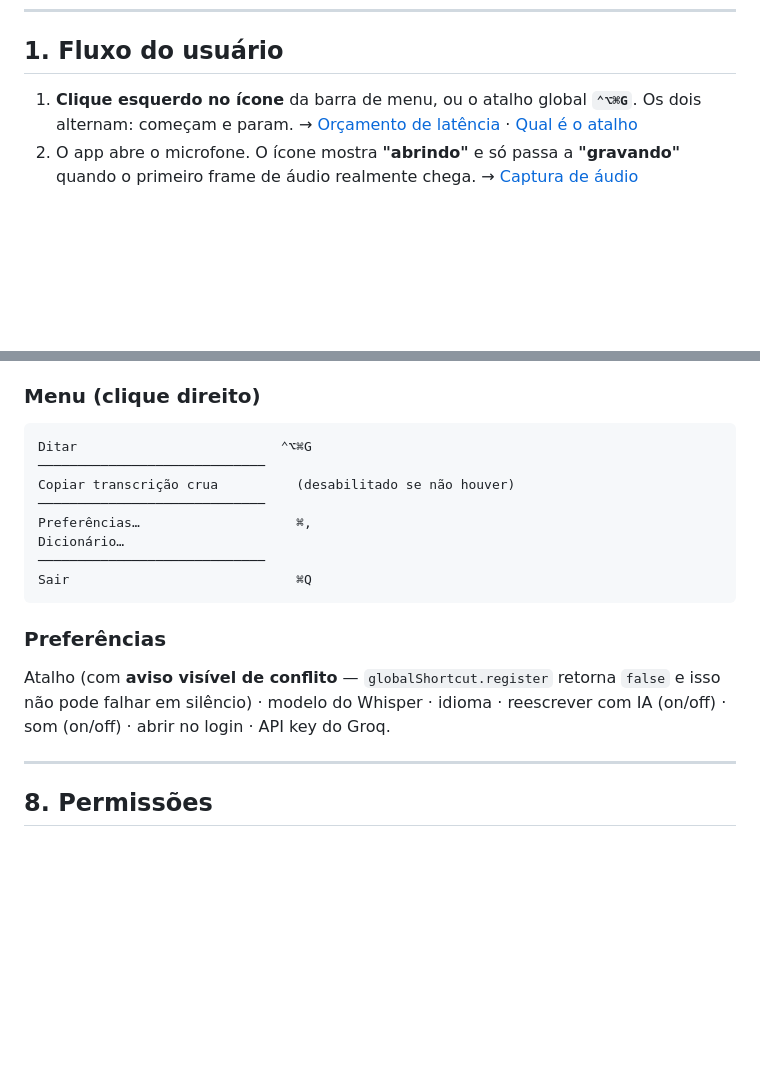
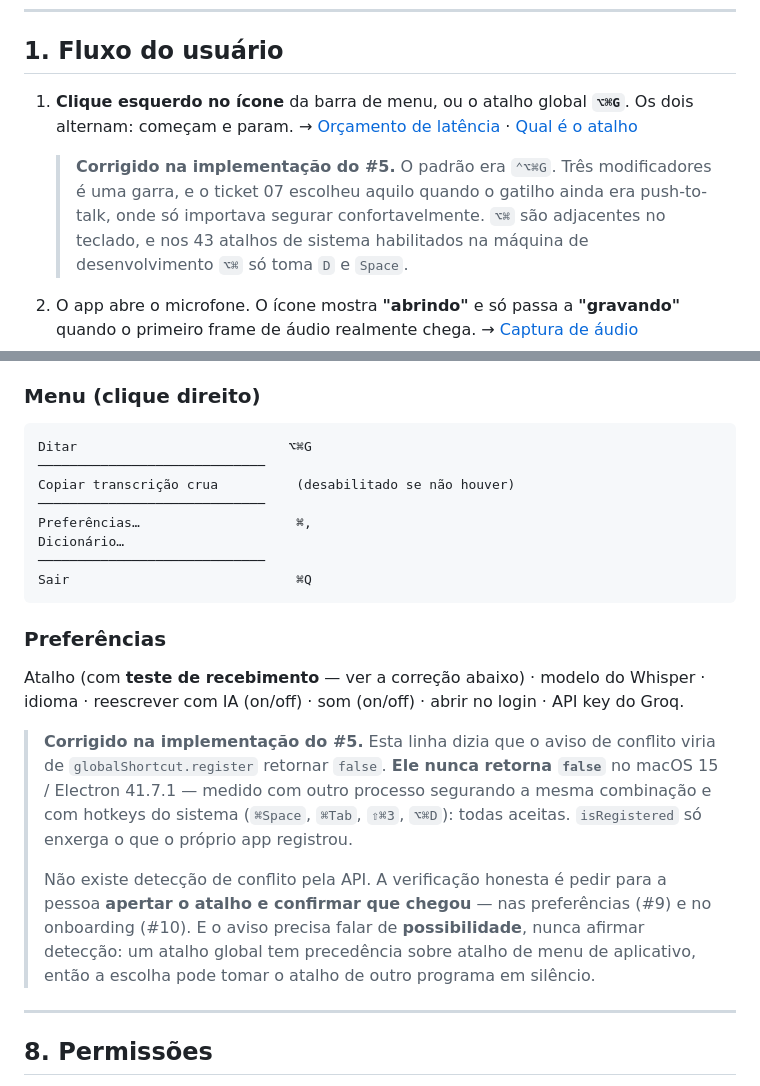
Before and after one commit to filipeprado-brq/getthattext, a Markdown page: .scratch/getthattext/spec.md, 2 parts joined by grey strips. GitHub-like rendering; blank space fills up the shorter version.

Commit message:
Corrige na spec o atalho padrão e a detecção de conflito
Mesma classe do commit anterior: afirmação normativa desatualizada que faria
o próximo ticket construir a coisa errada.

A §1 e o menu da §7 anunciavam `⌃⌥⌘G`, trocado por `⌥⌘G` no #5.

A §7 dizia que o aviso de conflito de atalho viria de `globalShortcut.
register` retornar `false`. Ele nunca retorna `false` no macOS 15 com
Electron 41.7.1 — medido com outro processo segurando a mesma combinação e
com hotkeys do próprio sistema. O #9 implementaria um aviso que nunca
dispara e daria o problema por resolvido.

As duas correções ficam anotadas onde estavam as afirmações antigas, para o
artefato não parecer que sempre disse isso. Os tickets e a research em
.scratch continuam com o que foi decidido na época: aquilo é registro
histórico, não afirmação normativa.

Co-Authored-By: Claude Opus 5 (1M context) <noreply@anthropic.com>

````diff
--- a/.scratch/getthattext/spec.md
+++ b/.scratch/getthattext/spec.md
@@ -12,7 +12,9 @@ Cada decisão abaixo aponta para o ticket que a decidiu. Onde houver dúvida, o
 
 ## 1. Fluxo do usuário
 
-1. **Clique esquerdo no ícone** da barra de menu, ou o atalho global **`⌃⌥⌘G`**. Os dois alternam: começam e param. → [Orçamento de latência](./issues/18-orcamento-de-latencia.md) · [Qual é o atalho](./issues/07-qual-e-o-atalho.md)
+1. **Clique esquerdo no ícone** da barra de menu, ou o atalho global **`⌥⌘G`**. Os dois alternam: começam e param. → [Orçamento de latência](./issues/18-orcamento-de-latencia.md) · [Qual é o atalho](./issues/07-qual-e-o-atalho.md)
+
+   > **Corrigido na implementação do #5.** O padrão era `⌃⌥⌘G`. Três modificadores é uma garra, e o ticket 07 escolheu aquilo quando o gatilho ainda era push-to-talk, onde só importava segurar confortavelmente. `⌥⌘` são adjacentes no teclado, e nos 43 atalhos de sistema habilitados na máquina de desenvolvimento `⌥⌘` só toma `D` e `Space`.
 2. O app abre o microfone. O ícone mostra **"abrindo"** e só passa a **"gravando"** quando o primeiro frame de áudio realmente chega. → [Captura de áudio](./issues/04-captura-de-audio-no-electron.md)
 3. Você fala. O ícone fica **vermelho, respirando a 1,7 s**. Limite de **2 minutos**; ao bater, para e processa normalmente. → [Forma do indicador](./issues/11-forma-do-indicador-de-estado.md) · [Orçamento de latência](./issues/18-orcamento-de-latencia.md)
 4. **Clique ou atalho de novo** para parar. O microfone fecha imediatamente. → [Janela de microfone aberto](./issues/17-janela-de-microfone-aberto.md)
@@ -219,7 +221,7 @@ Monocromático (`template image`, o sistema tinge) **exceto vermelho ao gravar**
 ### Menu (clique direito)
 
 ```
-Ditar                          ⌃⌥⌘G
+Ditar                           ⌥⌘G
 ─────────────────────────────
 Copiar transcrição crua          (desabilitado se não houver)
 ─────────────────────────────
@@ -231,7 +233,11 @@ Sair                             ⌘Q
 
 ### Preferências
 
-Atalho (com **aviso visível de conflito** — `globalShortcut.register` retorna `false` e isso não pode falhar em silêncio) · modelo do Whisper · idioma · reescrever com IA (on/off) · som (on/off) · abrir no login · API key do Groq.
+Atalho (com **teste de recebimento** — ver a correção abaixo) · modelo do Whisper · idioma · reescrever com IA (on/off) · som (on/off) · abrir no login · API key do Groq.
+
+> **Corrigido na implementação do #5.** Esta linha dizia que o aviso de conflito viria de `globalShortcut.register` retornar `false`. **Ele nunca retorna `false`** no macOS 15 / Electron 41.7.1 — medido com outro processo segurando a mesma combinação e com hotkeys do sistema (`⌘Space`, `⌘Tab`, `⇧⌘3`, `⌥⌘D`): todas aceitas. `isRegistered` só enxerga o que o próprio app registrou.
+>
+> Não existe detecção de conflito pela API. A verificação honesta é pedir para a pessoa **apertar o atalho e confirmar que chegou** — nas preferências (#9) e no onboarding (#10). E o aviso precisa falar de **possibilidade**, nunca afirmar detecção: um atalho global tem precedência sobre atalho de menu de aplicativo, então a escolha pode tomar o atalho de outro programa em silêncio.
 
 ---
 
````
